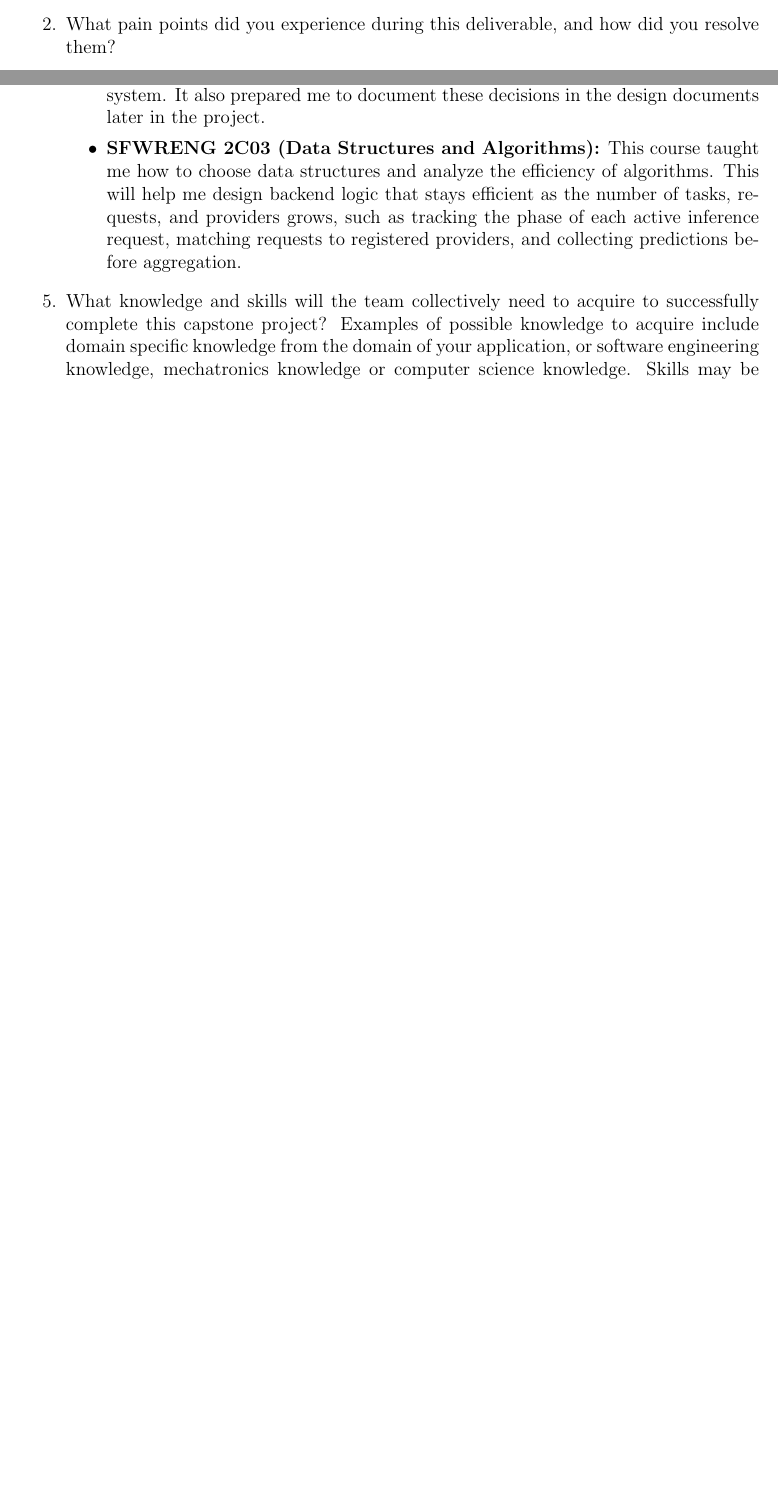
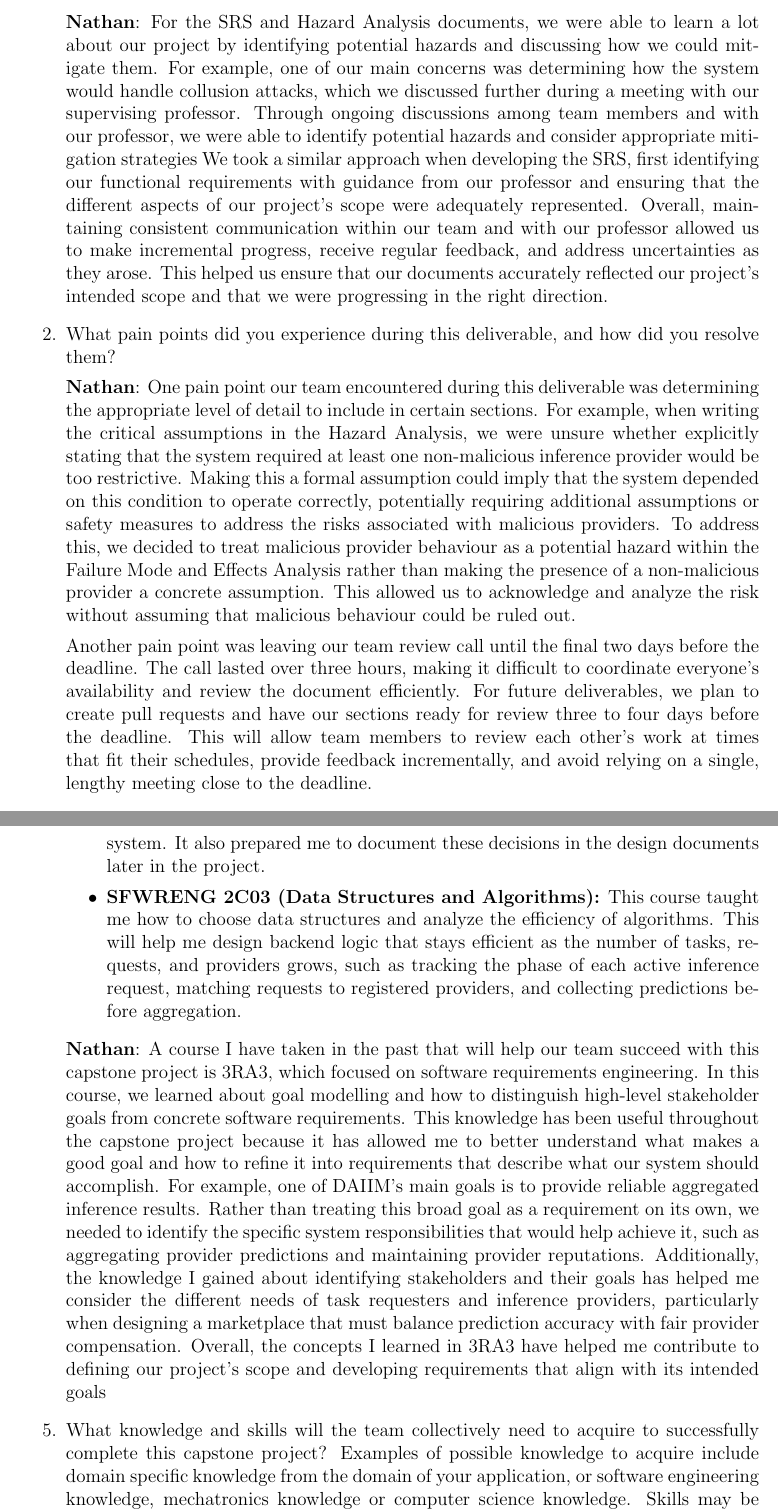
Before and after one commit to robertLam04/daiim, a LaTeX document (docs/SRS/SRS.tex): two parts of pages 30 and 32 of 33 before the commit and two parts of pages 31 and 33 of 34 after it, joined at a grey line, cut at the place of the change, the shorter picture padded with empty space. Compiled offline with pdfLaTeX; a LaTeX package or settings file that is missing is left out.

Commit message:
Added in question 1 and 2 to the reflection and my part to question 3

```diff
--- a/docs/SRS/SRS.tex
+++ b/docs/SRS/SRS.tex
@@ -1069,8 +1069,17 @@ graduate attribute of Lifelong Learning.
 
 \begin{enumerate}
   \item What went well while writing this deliverable?
+
+  \textbf {Nathan}: For the SRS and Hazard Analysis documents, we were able to learn a lot about our project by identifying potential hazards and discussing how we could mitigate them. For example, one of our main concerns was determining how the system would handle collusion attacks, which we discussed further during a meeting with our supervising professor. Through ongoing discussions among team members and with our professor, we were able to identify potential hazards and consider appropriate mitigation strategies
+   We took a similar approach when developing the SRS, first identifying our functional requirements with guidance from our professor and ensuring that the different aspects of our project's scope were adequately represented. Overall, maintaining consistent communication within our team and with our professor allowed us to make incremental progress, receive regular feedback, and address uncertainties as they arose. This helped us ensure that our documents accurately reflected our project's intended scope and that we were progressing in the right direction.
+
   \item What pain points did you experience during this deliverable, and how did
   you resolve them?
+
+  \textbf{Nathan}: One pain point our team encountered during this deliverable was determining the appropriate level of detail to include in certain sections. For example, when writing the critical assumptions in the Hazard Analysis, we were unsure whether explicitly stating that the system required at least one non-malicious inference provider would be too restrictive. Making this a formal assumption could imply that the system depended on this condition to operate correctly, potentially requiring additional assumptions or safety measures to address the risks associated with malicious providers. To address this, we decided to treat malicious provider behaviour as a potential hazard within the Failure Mode and Effects Analysis rather than making the presence of a non-malicious provider a concrete assumption. This allowed us to acknowledge and analyze the risk without assuming that malicious behaviour could be ruled out.
+
+Another pain point was leaving our team review call until the final two days before the deadline. The call lasted over three hours, making it difficult to coordinate everyone's availability and review the document efficiently. For future deliverables, we plan to create pull requests and have our sections ready for review three to four days before the deadline. This will allow team members to review each other's work at times that fit their schedules, provide feedback incrementally, and avoid relying on a single, lengthy meeting close to the deadline.
+
   \item How many of your requirements were inspired by speaking to your
   client(s) or their proxies (e.g. your peers, stakeholders, potential users)?
 
@@ -1141,7 +1150,13 @@ graduate attribute of Lifelong Learning.
     the number of tasks, requests, and providers grows, such as tracking the
     phase of each active inference request, matching requests to registered
     providers, and collecting predictions before aggregation.
-  \end{itemize}
+    \end{itemize}
+
+
+  \textbf{Nathan}: A course I have taken in the past that will help our team succeed with this capstone project is 3RA3, which focused on software requirements engineering. In this course, we learned about goal modelling and how to distinguish high-level stakeholder goals from concrete software requirements. This knowledge has been useful throughout the capstone project because it has allowed me to better understand what makes a good goal and how to refine it into requirements that describe what our system should accomplish.
+For example, one of DAIIM's main goals is to provide reliable aggregated inference results. Rather than treating this broad goal as a requirement on its own, we needed to identify the specific system responsibilities that would help achieve it, such as aggregating provider predictions and maintaining provider reputations. Additionally, the knowledge I gained about identifying stakeholders and their goals has helped me consider the different needs of task requesters and inference providers, particularly when designing a marketplace that must balance prediction accuracy with fair provider compensation. Overall, the concepts I learned in 3RA3 have helped me contribute to defining our project's scope and developing requirements that align with its intended goals
+
+
   \item What knowledge and skills will the team collectively need to acquire to
   successfully complete this capstone project?  Examples of possible knowledge
   to acquire include domain specific knowledge from the domain of your
```
Also changed, not shown: docs/SRS/SRS.tex (3 more changed lines).
